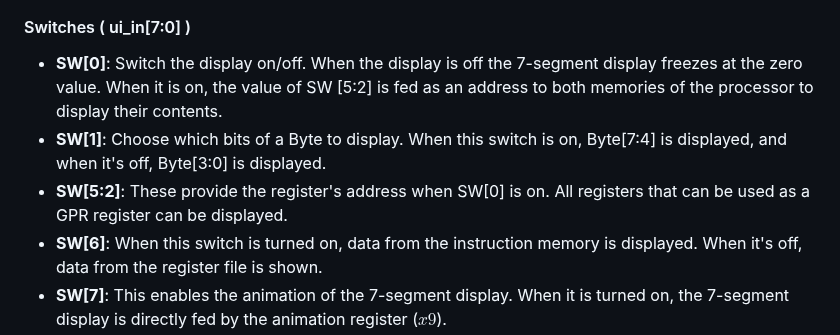
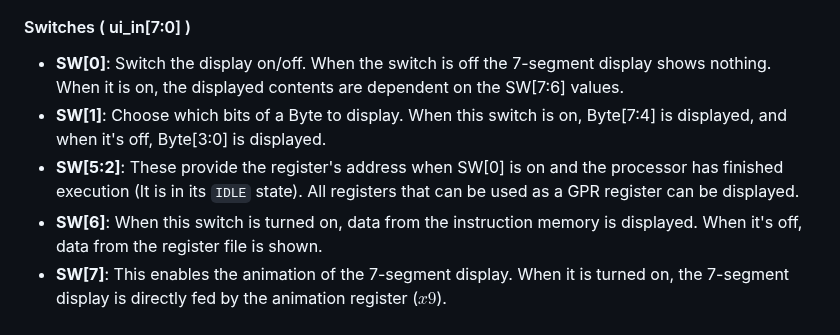
Before and after one commit to kosmalex/tiny_processor, a Markdown page: README.md, the part around one of its changes. GitHub-like rendering.

```diff
--- a/README.md
+++ b/README.md
@@ -172,9 +172,9 @@ Below is a schematic that shows all the inputs and outputs the processor design
 <p align=center> <img src="figs/TP-IO.png" alt="figs/TP-IO.png" width="800"/> </p>
 
 #### Switches ( ui_in[7:0] )
-- **SW[0]**: Switch the display on/off. When the display is off the 7-segment display freezes at the zero value. When it is on, the value of SW [5:2] is fed as an address to both memories of the processor to display their contents.
+- **SW[0]**: Switch the display on/off. When the switch is off the 7-segment display shows nothing. When it is on, the displayed contents are dependent on the SW[7:6] values.
 - **SW[1]**: Choose which bits of a Byte to display. When this switch is on, Byte[7:4] is displayed, and when it's off, Byte[3:0] is displayed.
-- **SW[5:2]**: These provide the register's address when SW[0] is on. All registers that can be used as a GPR register can be displayed.
+- **SW[5:2]**: These provide the register's address when SW[0] is on and the processor has finished execution (It is in its `IDLE` state). All registers that can be used as a GPR register can be displayed.
 - **SW[6]**: When this switch is turned on, data from the instruction memory is displayed. When it's off, data from the register file is shown.
 - **SW[7]**: This enables the animation of the 7-segment display. When it is turned on, the 7-segment display is directly fed by the animation register ($x9$).
 
```
Also changed, not shown: other parts of README.md (+9 -6 lines), figs/TP-7-seg.png, figs/TP-uARCH.png, 11 other files.
